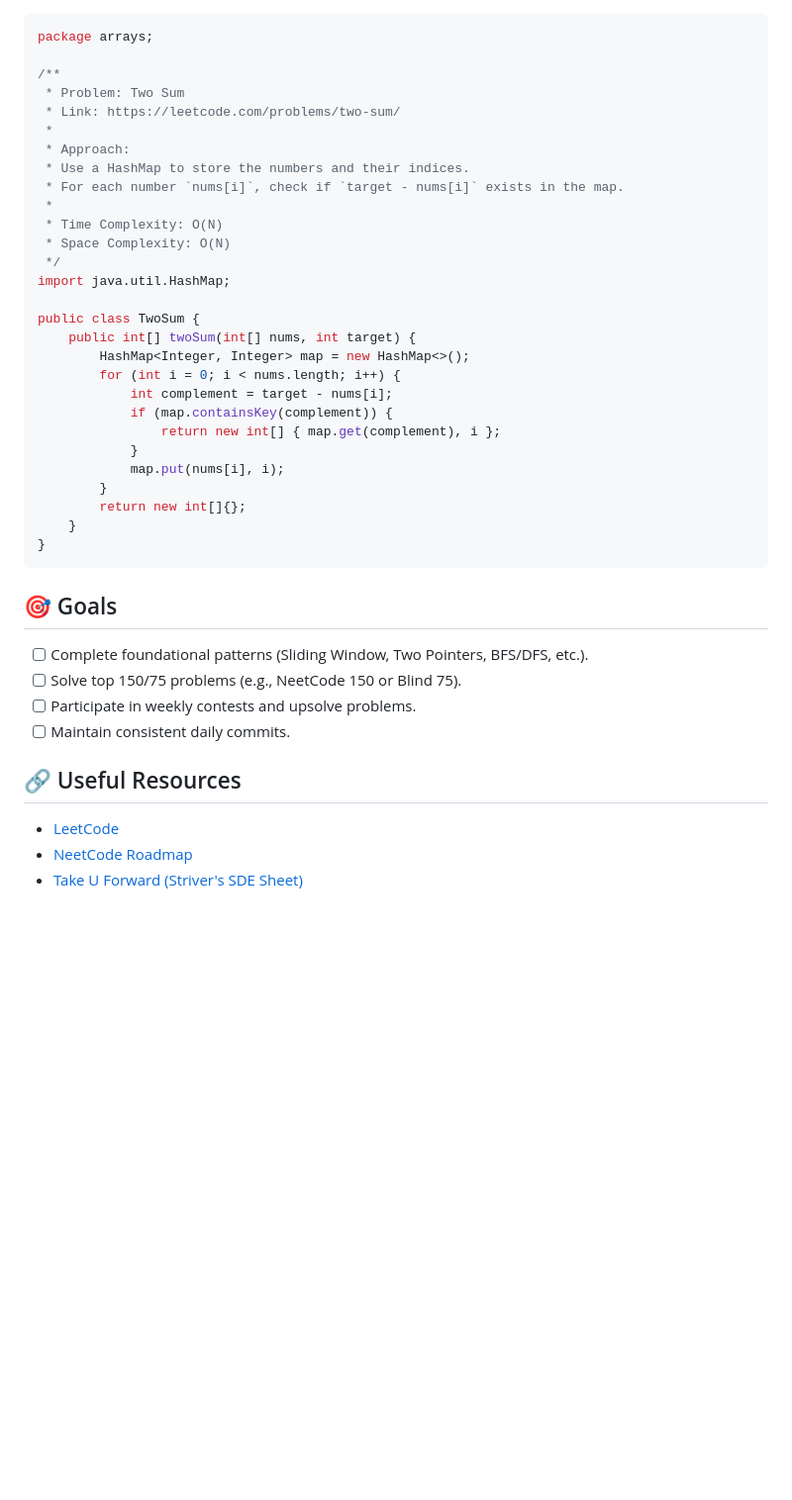
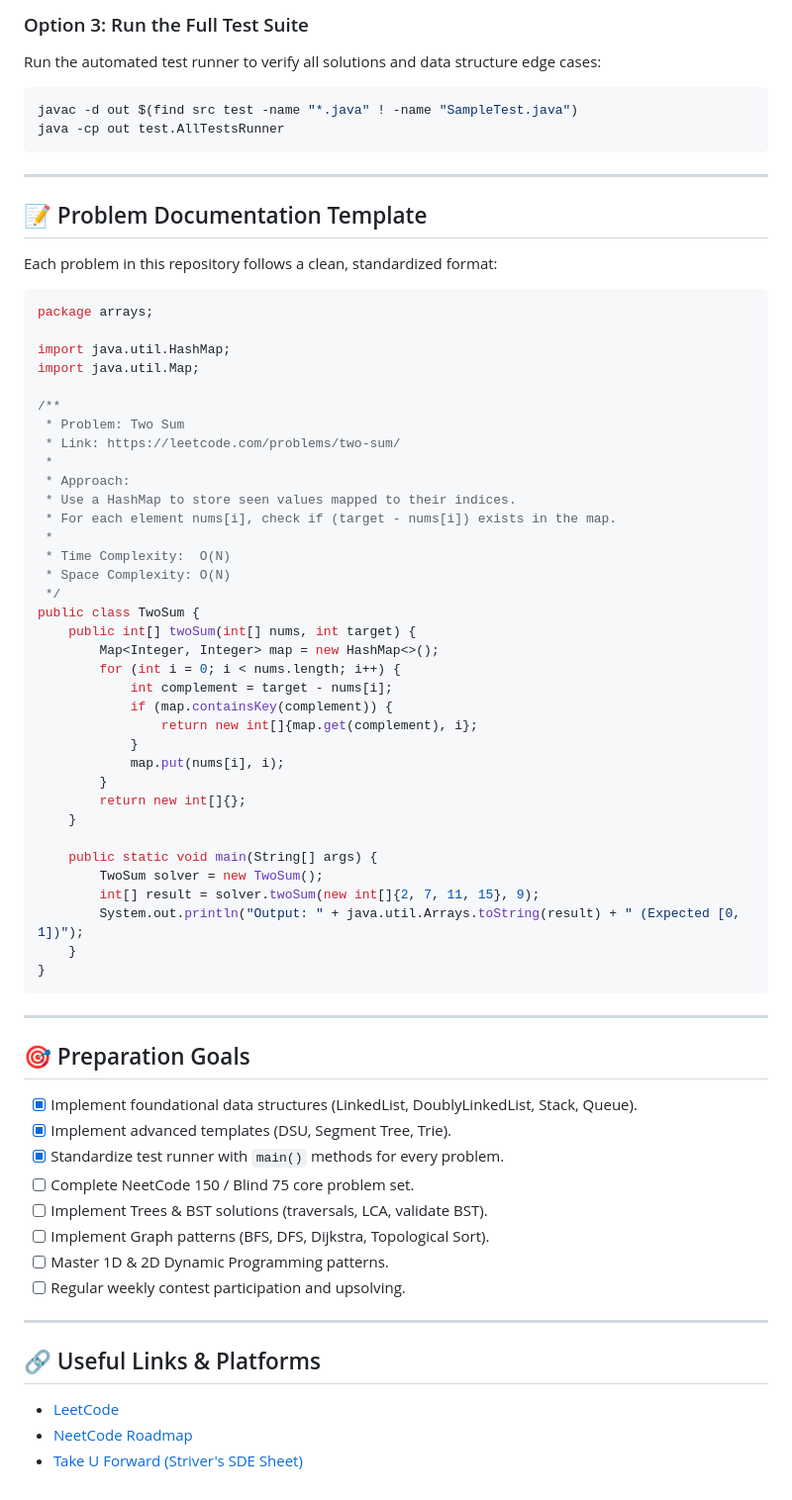
Before and after one commit to RanveerSingh1997/Data-Structure-and-Algorithms, a Markdown page: README.md, the part around one of its changes. Shown at 99% size. Drawn GitHub-style; blank space fills up the shorter version.

````diff
--- a/README.md
+++ b/README.md
@@ -39,43 +85,70 @@ To maintain consistency, I follow these conventions:
+### Option 3: Run the Full Test Suite
+Run the automated test runner to verify all solutions and data structure edge cases:
+```bash
+javac -d out $(find src test -name "*.java" ! -name "SampleTest.java")
+java -cp out test.AllTestsRunner
+```
+
+---
+
+## 📝 Problem Documentation Template
+
+Each problem in this repository follows a clean, standardized format:
 
 ```java
 package arrays;
+
+import java.util.HashMap;
+import java.util.Map;
 
 /**
  * Problem: Two Sum
  * Link: https://leetcode.com/problems/two-sum/
  *
  * Approach:
- * Use a HashMap to store the numbers and their indices.
- * For each number `nums[i]`, check if `target - nums[i]` exists in the map.
+ * Use a HashMap to store seen values mapped to their indices.
+ * For each element nums[i], check if (target - nums[i]) exists in the map.
  *
- * Time Complexity: O(N)
+ * Time Complexity:  O(N)
  * Space Complexity: O(N)
  */
-import java.util.HashMap;
-
 public class TwoSum {
     public int[] twoSum(int[] nums, int target) {
-        HashMap<Integer, Integer> map = new HashMap<>();
+        Map<Integer, Integer> map = new HashMap<>();
         for (int i = 0; i < nums.length; i++) {
             int complement = target - nums[i];
             if (map.containsKey(complement)) {
-                return new int[] { map.get(complement), i };
+                return new int[]{map.get(complement), i};
             }
             map.put(nums[i], i);
         }
         return new int[]{};
     }
+
+    public static void main(String[] args) {
+        TwoSum solver = new TwoSum();
+        int[] result = solver.twoSum(new int[]{2, 7, 11, 15}, 9);
+        System.out.println("Output: " + java.util.Arrays.toString(result) + " (Expected [0, 1])");
+    }
 }
 ```
 
-## 🎯 Goals
+---
 
-- [ ] Complete foundational patterns (Sliding Window, Two Pointers, BFS/DFS, etc.).
-- [ ] Solve top 150/75 problems (e.g., NeetCode 150 or Blind 75).
-- [ ] Participate in weekly contests and upsolve problems.
-- [ ] Maintain consistent daily commits.
+## 🎯 Preparation Goals
 
-## 🔗 Useful Resources
-*   [LeetCode](https://leetcode.com/)
-*   [NeetCode Roadmap](https://neetcode.io/roadmap)
-*   [Take U Forward (Striver's SDE Sheet)](https://takeuforward.org/)
+- [x] Implement foundational data structures (LinkedList, DoublyLinkedList, Stack, Queue).
+- [x] Implement advanced templates (DSU, Segment Tree, Trie).
+- [x] Standardize test runner with `main()` methods for every problem.
+- [ ] Complete NeetCode 150 / Blind 75 core problem set.
+- [ ] Implement Trees & BST solutions (traversals, LCA, validate BST).
+- [ ] Implement Graph patterns (BFS, DFS, Dijkstra, Topological Sort).
+- [ ] Master 1D & 2D Dynamic Programming patterns.
+- [ ] Regular weekly contest participation and upsolving.
+
+---
+
+## 🔗 Useful Links & Platforms
+* [LeetCode](https://leetcode.com/)
+* [NeetCode Roadmap](https://neetcode.io/roadmap)
+* [Take U Forward (Striver's SDE Sheet)](https://takeuforward.org/)
````
Also changed, not shown: other parts of README.md (+73 -27 lines).
